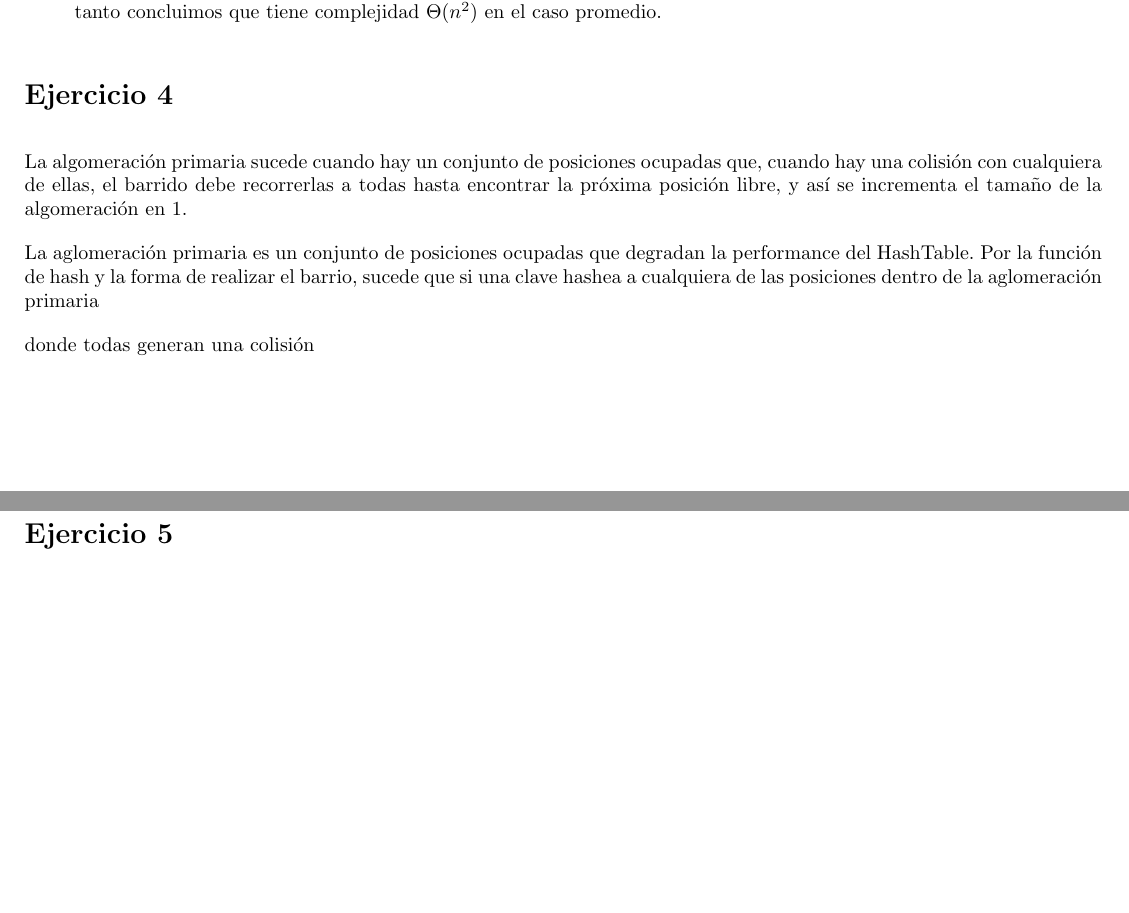
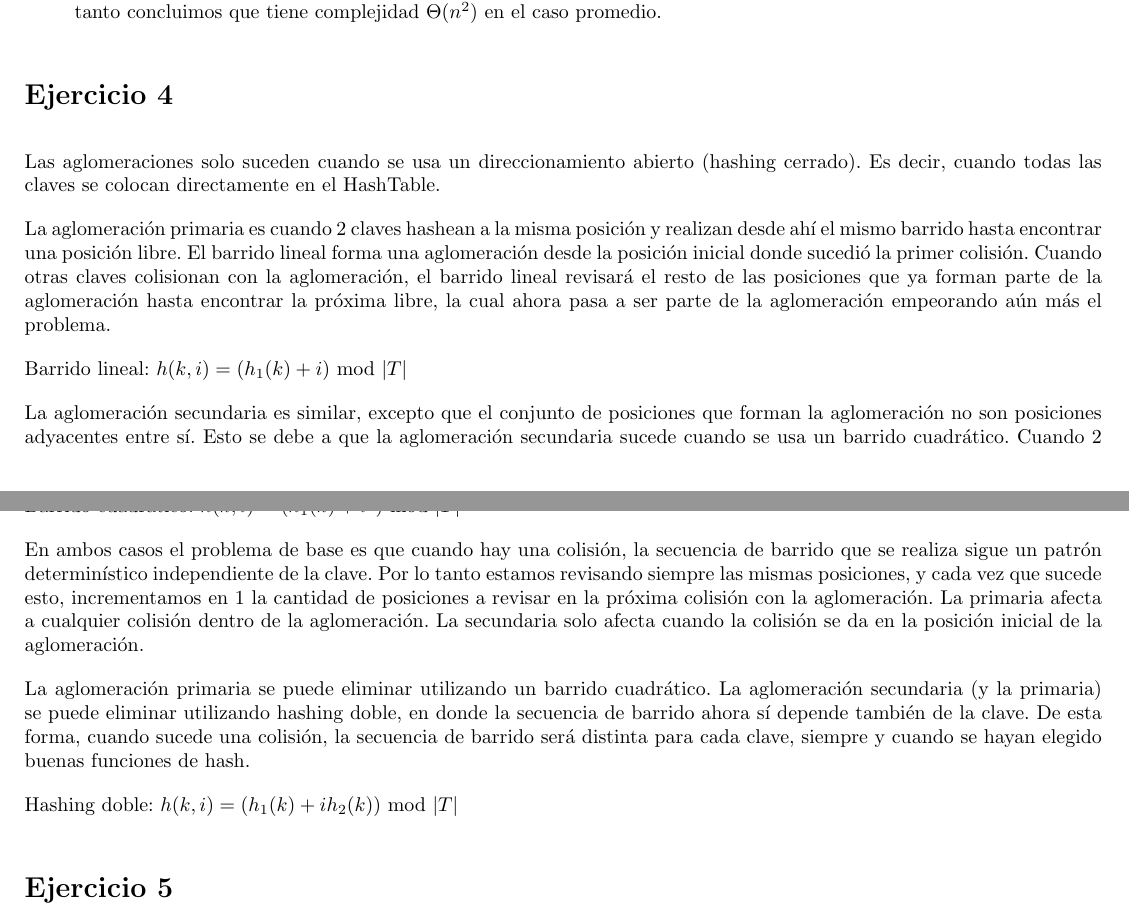
Before and after one commit to honi/uba-aed2, a LaTeX document (Finales/2021-03-04/AED2-2021-03-04.tex, which reads Finales/2021-03-04/ej4.tex): two parts of pages 3 and 4 of 4, joined at a grey line, cut so that both start at the same text, the shorter picture padded with empty space. Compiled offline with pdfLaTeX.

Commit message:
Agrega ejercicio de final

```diff
--- a/Finales/2021-03-04/ej4.tex
+++ b/Finales/2021-03-04/ej4.tex
@@ -1,7 +1,17 @@
 \section*{Ejercicio 4}
 
-La algomeración primaria sucede cuando hay un conjunto de posiciones ocupadas que, cuando hay una colisión con cualquiera de ellas, el barrido debe recorrerlas a todas hasta encontrar la próxima posición libre, y así se incrementa el tamaño de la algomeración en 1.
+Las aglomeraciones solo suceden cuando se usa un direccionamiento abierto (hashing cerrado). Es decir, cuando todas las claves se colocan directamente en el HashTable.
 
-La aglomeración primaria es un conjunto de posiciones ocupadas que degradan la performance del HashTable. Por la función de hash y la forma de realizar el barrio, sucede que si una clave hashea a cualquiera de las posiciones dentro de la aglomeración primaria
+La aglomeración primaria es cuando 2 claves hashean a la misma posición y realizan desde ahí el mismo barrido hasta encontrar una posición libre. El barrido lineal forma una aglomeración desde la posición inicial donde sucedió la primer colisión. Cuando otras claves colisionan con la aglomeración, el barrido lineal revisará el resto de las posiciones que ya forman parte de la aglomeración hasta encontrar la próxima libre, la cual ahora pasa a ser parte de la aglomeración empeorando aún más el problema.
 
-donde todas generan una colisión
+Barrido lineal: $h(k, i) = (h_1(k) + i) \text{ mod } |T|$
+
+La aglomeración secundaria es similar, excepto que el conjunto de posiciones que forman la aglomeración no son posiciones adyacentes entre sí. Esto se debe a que la aglomeración secundaria sucede cuando se usa un barrido cuadrático. Cuando 2 claves colisionan, el barrido no revisa posiciones adyacentes barriendo linealmente, sino que realiza saltos siguiendo un patrón cuadrático en función del número de intento/barrido.
+
+Barrido cuadrático: $h(k, i) = (h_1(k) + i^2) \text{ mod } |T|$
+
+En ambos casos el problema de base es que cuando hay una colisión, la secuencia de barrido que se realiza sigue un patrón determinístico independiente de la clave. Por lo tanto estamos revisando siempre las mismas posiciones, y cada vez que sucede esto, incrementamos en 1 la cantidad de posiciones a revisar en la próxima colisión con la aglomeración. La primaria afecta a cualquier colisión dentro de la aglomeración. La secundaria solo afecta cuando la colisión se da en la posición inicial de la aglomeración.
+
+La aglomeración primaria se puede eliminar utilizando un barrido cuadrático. La aglomeración secundaria (y la primaria) se puede eliminar utilizando hashing doble, en donde la secuencia de barrido ahora sí depende también de la clave. De esta forma, cuando sucede una colisión, la secuencia de barrido será distinta para cada clave, siempre y cuando se hayan elegido buenas funciones de hash.
+
+Hashing doble: $h(k, i) = (h_1(k) + i h_2(k)) \text{ mod } |T|$
```
Also changed, not shown: Finales/2021-03-04/AED2-2021-03-04.pdf.
